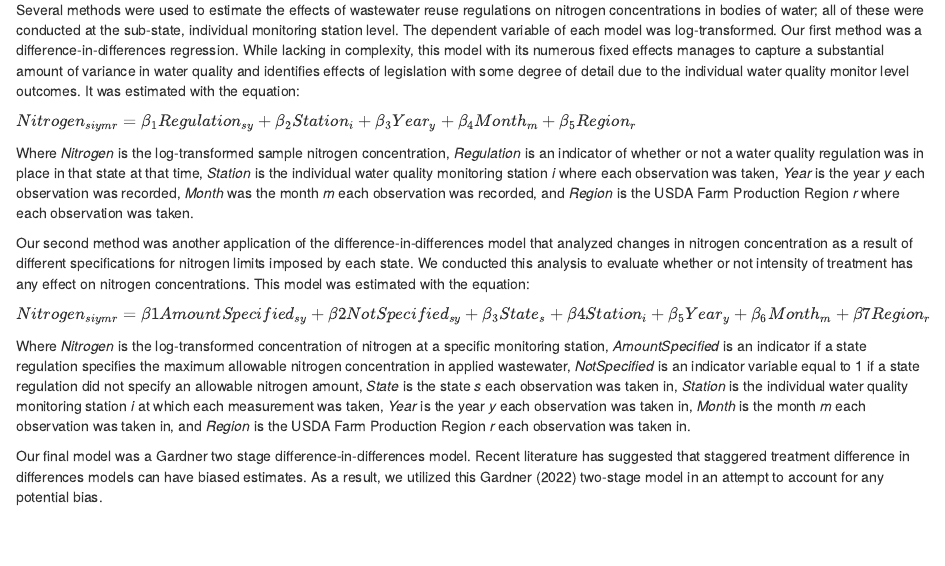
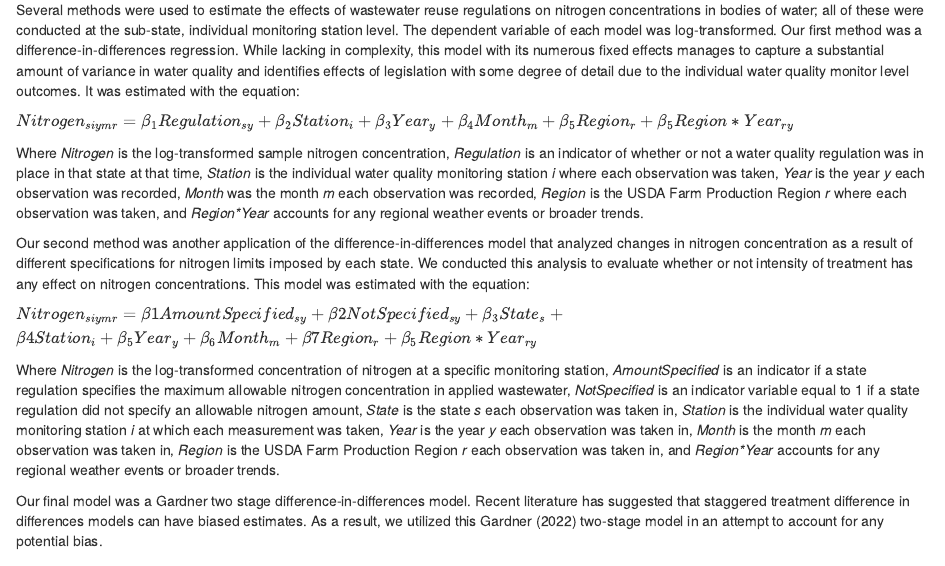
Before and after one commit to franciskawalski/AgWastewaterImpact, an R Markdown document (Products/KawalskiKlopfer_FinalProjectReport.Rmd): the page in a window 1100 px wide, from 2530 px down. Rendered offline with R 4.5, knitr and Pandoc, with nearby package versions; some code elsewhere in the file could not run offline; a font, style sheet, LaTeX package, included part or bibliography that could not be used is replaced or left out.

Commit message:
Final knit

```diff
--- a/Products/KawalskiKlopfer_FinalProjectReport.Rmd
+++ b/Products/KawalskiKlopfer_FinalProjectReport.Rmd
@@ -185,15 +185,15 @@ We evaluate the effects of current state-level policies on nitrogen concentratio
 
 Several methods were used to estimate the effects of wastewater reuse regulations on nitrogen concentrations in bodies of water; all of these were conducted at the sub-state, individual monitoring station level. The dependent variable of each model was log-transformed. Our first method was a difference-in-differences regression. While lacking in complexity, this model with its numerous fixed effects manages to capture a substantial amount of variance in water quality and identifies effects of legislation with some degree of detail due to the individual water quality monitor level outcomes. It was estimated with the equation:
 
-$Nitrogen_{siymr} = \beta_1Regulation_{sy} + \beta_2Station_{i} + \beta_3Year_y + \beta_4Month_m + \beta_5Region_r$
+$Nitrogen_{siymr} = \beta_1Regulation_{sy} + \beta_2Station_{i} + \beta_3Year_y + \beta_4Month_m + \beta_5Region_r + \beta_5Region*Year_{ry}$
 
-Where *Nitrogen* is the log-transformed sample nitrogen concentration, *Regulation* is an indicator of whether or not a water quality regulation was in place in that state at that time, *Station* is the individual water quality monitoring station *i* where each observation was taken, *Year* is the year *y* each observation was recorded, *Month* was the month *m* each observation was recorded, and *Region* is the USDA Farm Production Region *r* where each observation was taken.
+Where *Nitrogen* is the log-transformed sample nitrogen concentration, *Regulation* is an indicator of whether or not a water quality regulation was in place in that state at that time, *Station* is the individual water quality monitoring station *i* where each observation was taken, *Year* is the year *y* each observation was recorded, *Month* was the month *m* each observation was recorded, *Region* is the USDA Farm Production Region *r* where each observation was taken, and *Region\*Year* accounts for any regional weather events or broader trends.
 
 Our second method was another application of the difference-in-differences model that analyzed changes in nitrogen concentration as a result of different specifications for nitrogen limits imposed by each state. We conducted this analysis to evaluate whether or not intensity of treatment has any effect on nitrogen concentrations. This model was estimated with the equation:
 
-$Nitrogen_{siymr} = \beta1AmountSpecified_{sy} + \beta2NotSpecified_{sy} + \beta_3State_s + \beta4Station_i + \beta_5Year_y + \beta_6Month_m + \beta7Region_r$
+$Nitrogen_{siymr} = \beta1AmountSpecified_{sy} + \beta2NotSpecified_{sy} + \beta_3State_s +\\ \beta4Station_i + \beta_5Year_y + \beta_6Month_m + \beta7Region_r + \beta_5Region*Year_{ry}$
 
-Where *Nitrogen* is the log-transformed concentration of nitrogen at a specific monitoring station, *AmountSpecified* is an indicator if a state regulation specifies the maximum allowable nitrogen concentration in applied wastewater, *NotSpecified* is an indicator variable equal to 1 if a state regulation did not specify an allowable nitrogen amount, *State* is the state *s* each observation was taken in, *Station* is the individual water quality monitoring station *i* at which each measurement was taken, *Year* is the year *y* each observation was taken in, *Month* is the month *m* each observation was taken in, and *Region* is the USDA Farm Production Region *r* each observation was taken in.
+Where *Nitrogen* is the log-transformed concentration of nitrogen at a specific monitoring station, *AmountSpecified* is an indicator if a state regulation specifies the maximum allowable nitrogen concentration in applied wastewater, *NotSpecified* is an indicator variable equal to 1 if a state regulation did not specify an allowable nitrogen amount, *State* is the state *s* each observation was taken in, *Station* is the individual water quality monitoring station *i* at which each measurement was taken, *Year* is the year *y* each observation was taken in, *Month* is the month *m* each observation was taken in, *Region* is the USDA Farm Production Region *r* each observation was taken in, and *Region\*Year* accounts for any regional weather events or broader trends.
 
 Our final model was a Gardner two stage difference-in-differences model. Recent literature has suggested that staggered treatment difference in differences models can have biased estimates. As a result, we utilized this Gardner (2022) two-stage model in an attempt to account for any potential bias.
 
```
Also changed, not shown: Products/KawalskiKlopfer_FinalProjectReport.html, Products/output.html.
